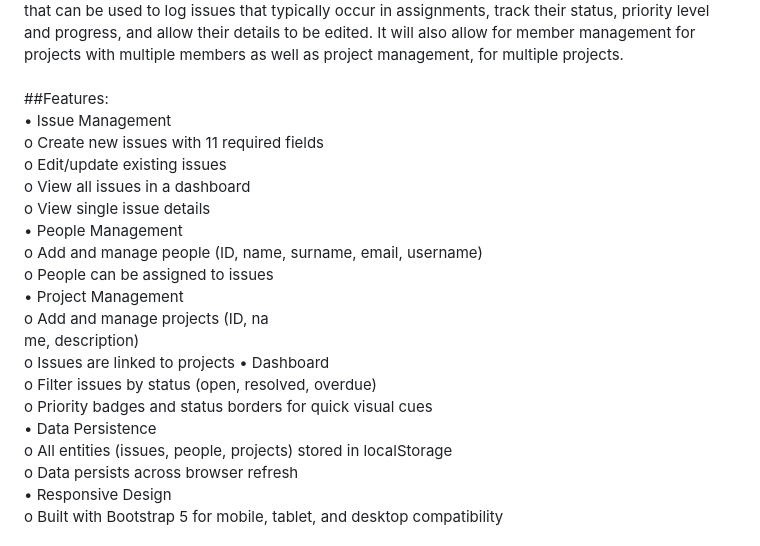
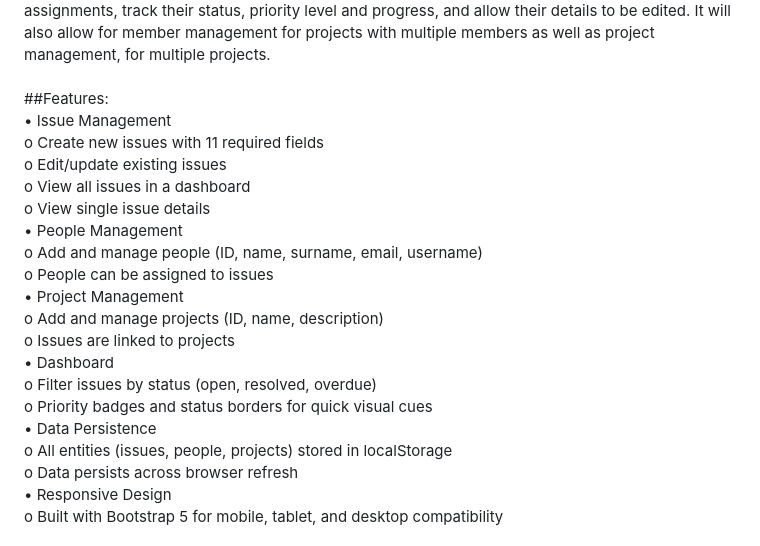
Before and after one commit to itsRenier/bug-tracker-project, a Markdown page: README.md, the part around one of its changes. Rendered like a GitHub page.

```diff
--- a/README.md
+++ b/README.md
@@ -2,25 +3,25 @@
 This project aims to create a website that can be used to log issues that typically occur in assignments, track their status, priority level and progress, and allow their details to be edited. It will also allow for member management for projects with multiple members as well as project management, for multiple projects.
 <br>
 <br>
-##Features:<br>
-•	Issue Management <br>
-  o	Create new issues with 11 required fields<br>
-  o	Edit/update existing issues<br>
-  o	View all issues in a dashboard<br>
+##Features: <br>
+• Issue Management <br>
+  o	Create new issues with 11 required fields <br>
+  o	Edit/update existing issues <br>
+  o	View all issues in a dashboard <br>
   o	View single issue details <br>
-•	People Management<br>
-  o	Add and manage people (ID, name, surname, email, username)<br>
-  o	People can be assigned to issues<br>
-•	Project Management<br>
-  o	Add and manage projects (ID, na<br>me, description)<br>
-  o	Issues are linked to projects
-•	Dashboard<br>
-  o	Filter issues by status (open, resolved, overdue)<br>
-  o	Priority badges and status borders for quick visual cues<br>
-•	Data Persistence<br>
-  o	All entities (issues, people, projects) stored in localStorage<br>
-  o	Data persists across browser refresh<br>
-•	Responsive Design<br>
+• People Management <br>
+  o	Add and manage people (ID, name, surname, email, username) <br>
+  o	People can be assigned to issues <br>
+• Project Management <br>
+  o	Add and manage projects (ID, name, description) <br>
+  o	Issues are linked to projects <br>
+• Dashboard <br>
+  o	Filter issues by status (open, resolved, overdue) <br>
+  o	Priority badges and status borders for quick visual cues <br>
+• Data Persistence <br>
+  o	All entities (issues, people, projects) stored in localStorage <br>
+  o	Data persists across browser refresh <br>
+• Responsive Design <br>
   o	Built with Bootstrap 5 for mobile, tablet, and desktop compatibility
 <br>
 <br>
```
Also changed, not shown: other parts of README.md (+27 -26 lines).
